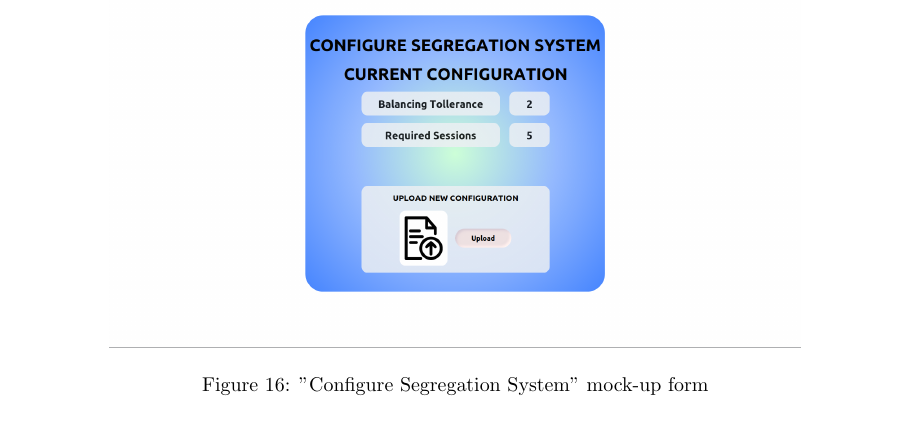
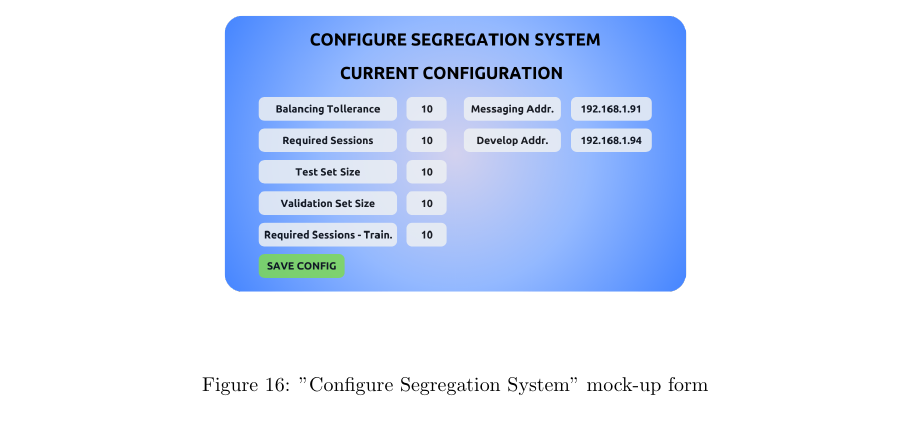
Before and after one commit to Etto48/PMIProject, a LaTeX document (docs/main.tex): part of page 13 of 32, cut so that both start at the same text. Compiled offline with pdfLaTeX.

Commit message:
added updated mock-ups and corresponding SVG files

```diff
--- a/docs/main.tex
+++ b/docs/main.tex
@@ -3,6 +3,7 @@
 \usepackage{multicol}
 \usepackage{float}
 \usepackage{hyperref}
+\usepackage{svg}
 \hypersetup{
     colorlinks=true,
     linkcolor=blue,
```
Also changed, not shown: docs/figures/ui_configure_client-side.png, docs/figures/ui_configure_development.png, docs/figures/ui_configure_evaluation.png, docs/figures/ui_configure_ingestion.png, docs/figures/ui_configure_preparation.png, docs/figures/ui_configure_production.png, docs/figures/ui_configure_segregation.png, docs/svg/ui_configure_client-side.svg (added), docs/svg/ui_configure_development.svg (added), docs/svg/ui_configure_evaluation.svg (added), docs/svg/ui_configure_ingestion.svg (added), docs/svg/ui_configure_preparation.svg (added), docs/svg/ui_configure_production.svg (added), docs/svg/ui_configure_segregation.svg (added).
